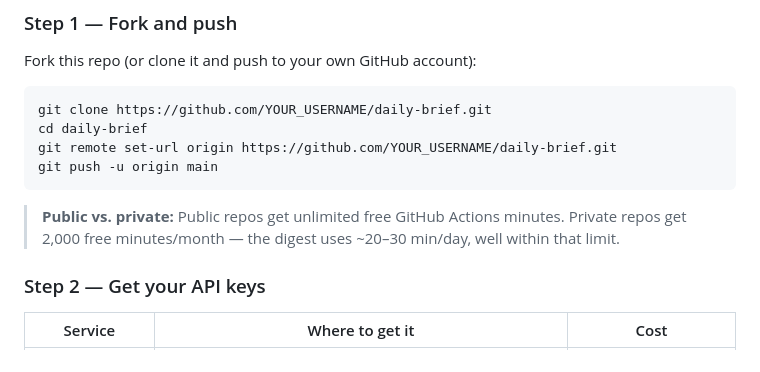
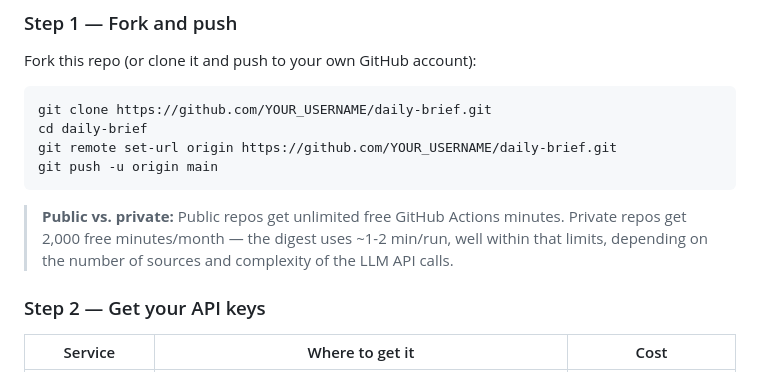
Before and after one commit to Ready-Set-Play/Daily-News, a Markdown page: README.md, the part around the change. Drawn GitHub-style.

Commit message:
-fixing Action time required

````diff
--- a/README.md
+++ b/README.md
@@ -61,7 +61,7 @@ git remote set-url origin https://github.com/YOUR_USERNAME/daily-brief.git
 git push -u origin main
 ```
 
-> **Public vs. private:** Public repos get unlimited free GitHub Actions minutes. Private repos get 2,000 free minutes/month — the digest uses ~20–30 min/day, well within that limit.
+> **Public vs. private:** Public repos get unlimited free GitHub Actions minutes. Private repos get 2,000 free minutes/month — the digest uses ~1-2 min/run, well within that limits, depending on the number of sources and complexity of the LLM API calls.
 
 ### Step 2 — Get your API keys
 
````
